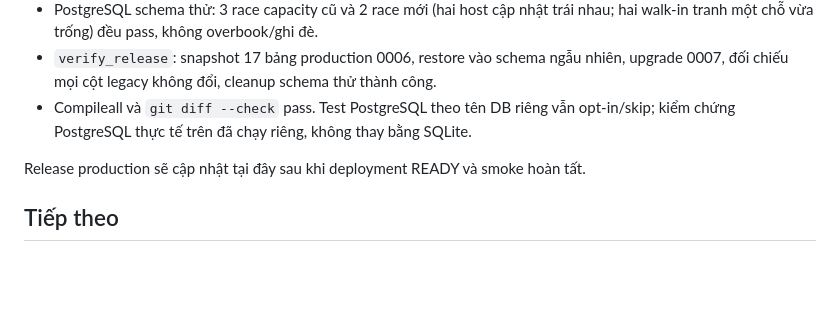
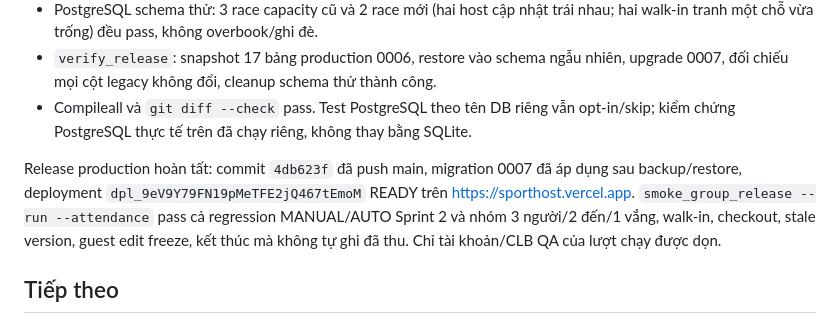
Before and after one commit to UncleChuong0603/sporthost, a Markdown page: docs/SPORT_HOST_SPRINT_3_REPORT.md, the part around the change. Drawn GitHub-style; blank space fills up the shorter version.

Commit message:
Record successful Sprint 3 production verification

```diff
--- a/docs/SPORT_HOST_SPRINT_3_REPORT.md
+++ b/docs/SPORT_HOST_SPRINT_3_REPORT.md
@@ -46,7 +46,11 @@ Không sửa fee/paid/proofs/dues; destructive downgrade bị chặn để giữ
 - Compileall và `git diff --check` pass. Test PostgreSQL theo tên DB riêng vẫn opt-in/skip;
   kiểm chứng PostgreSQL thực tế trên đã chạy riêng, không thay bằng SQLite.
 
-Release production sẽ cập nhật tại đây sau khi deployment READY và smoke hoàn tất.
+Release production hoàn tất: commit `4db623f` đã push main, migration 0007 đã áp dụng sau
+backup/restore, deployment `dpl_9eV9Y79FN19pMeTFE2jQ467tEmoM` READY trên
+https://sporthost.vercel.app. `smoke_group_release --run --attendance` pass cả regression
+MANUAL/AUTO Sprint 2 và nhóm 3 người/2 đến/1 vắng, walk-in, checkout, stale version,
+guest edit freeze, kết thúc mà không tự ghi đã thu. Chỉ tài khoản/CLB QA của lượt chạy được dọn.
 
 ## Tiếp theo
 
```
